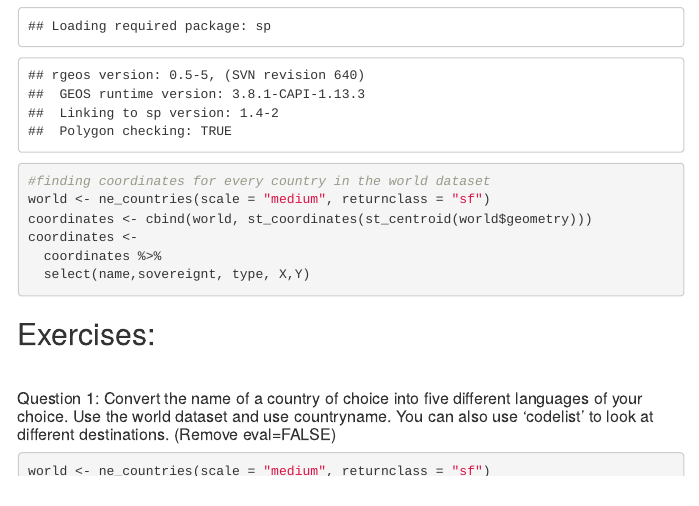
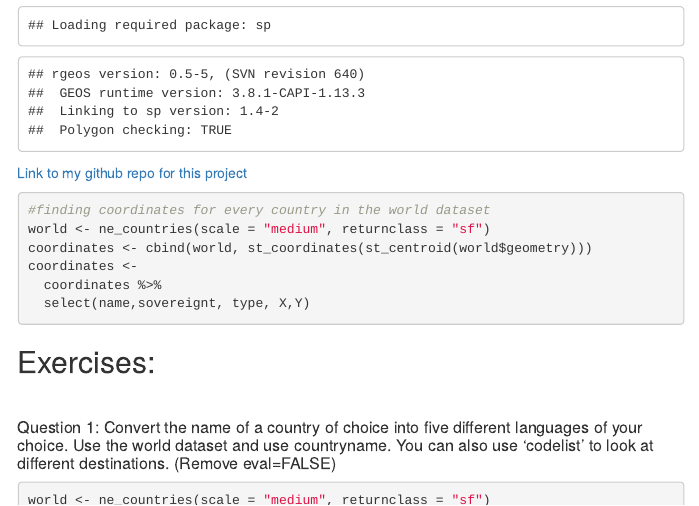
Before and after one commit to neelloc28/AdvancedDataSci-hw5, an R Markdown document (05_assignment.Rmd): the page in a window 1100 px wide, from 600 px down before the commit and from 630 px down after it, so that both start at the same text. The pictures show the output file 05_assignment.html that the author committed with the source, opened offline; menus at the side of the page are left out.

Commit message:
added link to github repo

````diff
--- a/05_assignment.Rmd
+++ b/05_assignment.Rmd
@@ -17,6 +17,8 @@ library(rnaturalearth)
 library(rnaturalearthdata)
 library(rgeos)
 ```
+
+[Link to my github repo for this project](https://github.com/neelloc28/AdvancedDataSci-hw5)
 
 
 ```{r warning=FALSE}
````
Also changed, not shown: 05_assignment.html.
